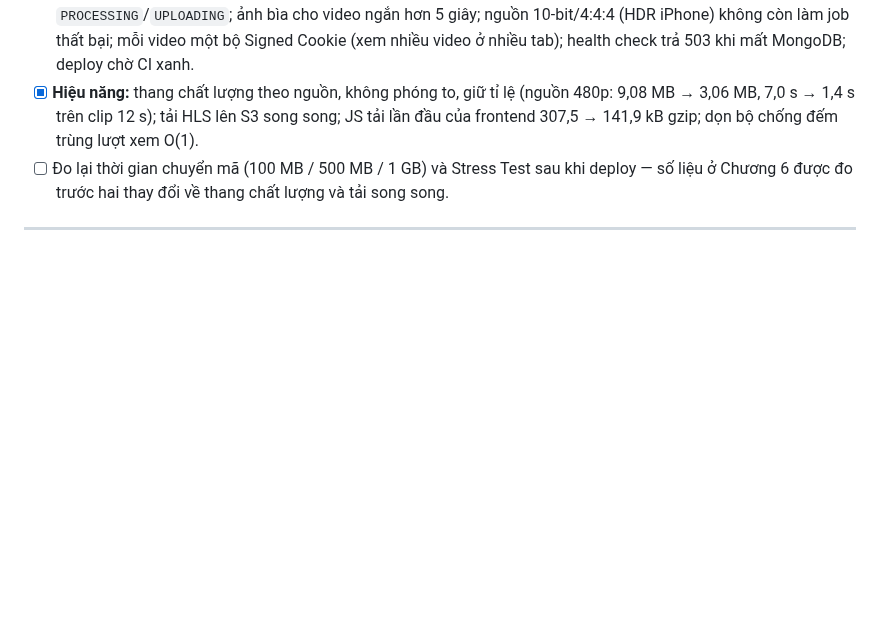
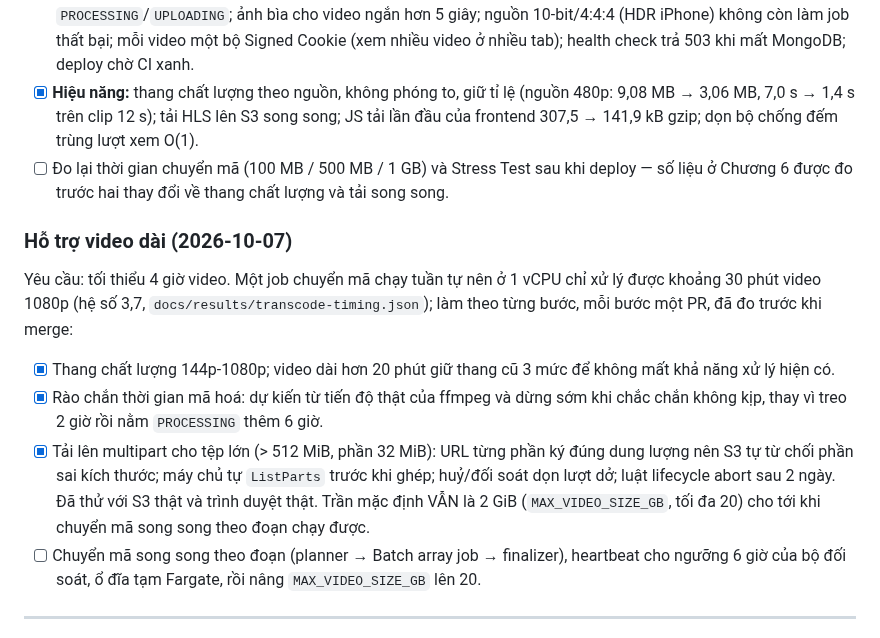
Before and after one commit to DinhQuocCuong28664/DACNTT_VideoStreaming, a Markdown page: CHECKLIST.md, the part around the change. Rendered like a GitHub page; blank space fills up the shorter version.

Commit message:
docs(checklist): record the long-video work and what is still open
Lists the quality ladder, the encode-time guard and multipart upload as done,
with the measured reason behind the order, and the parallel chunk transcoding
and raising MAX_VIDEO_SIZE_GB to 20 as the open item.

```diff
--- a/CHECKLIST.md
+++ b/CHECKLIST.md
@@ -108,5 +108,12 @@ Nhánh `fix/system-review`, mỗi lỗi một commit, có test hoặc kiểm ch
 - [x] **Hiệu năng:** thang chất lượng theo nguồn, không phóng to, giữ tỉ lệ (nguồn 480p: 9,08 MB → 3,06 MB, 7,0 s → 1,4 s trên clip 12 s); tải HLS lên S3 song song; JS tải lần đầu của frontend 307,5 → 141,9 kB gzip; dọn bộ chống đếm trùng lượt xem O(1).
 - [ ] Đo lại thời gian chuyển mã (100 MB / 500 MB / 1 GB) và Stress Test sau khi deploy — số liệu ở Chương 6 được đo trước hai thay đổi về thang chất lượng và tải song song.
 
+### Hỗ trợ video dài (2026-10-07)
+Yêu cầu: tối thiểu 4 giờ video. Một job chuyển mã chạy tuần tự nên ở 1 vCPU chỉ xử lý được khoảng 30 phút video 1080p (hệ số 3,7, `docs/results/transcode-timing.json`); làm theo từng bước, mỗi bước một PR, đã đo trước khi merge:
+- [x] Thang chất lượng 144p-1080p; video dài hơn 20 phút giữ thang cũ 3 mức để không mất khả năng xử lý hiện có.
+- [x] Rào chắn thời gian mã hoá: dự kiến từ tiến độ thật của ffmpeg và dừng sớm khi chắc chắn không kịp, thay vì treo 2 giờ rồi nằm `PROCESSING` thêm 6 giờ.
+- [x] Tải lên multipart cho tệp lớn (> 512 MiB, phần 32 MiB): URL từng phần ký đúng dung lượng nên S3 tự từ chối phần sai kích thước; máy chủ tự `ListParts` trước khi ghép; huỷ/đối soát dọn lượt dở; luật lifecycle abort sau 2 ngày. Đã thử với S3 thật và trình duyệt thật. Trần mặc định VẪN là 2 GiB (`MAX_VIDEO_SIZE_GB`, tối đa 20) cho tới khi chuyển mã song song theo đoạn chạy được.
+- [ ] Chuyển mã song song theo đoạn (planner → Batch array job → finalizer), heartbeat cho ngưỡng 6 giờ của bộ đối soát, ổ đĩa tạm Fargate, rồi nâng `MAX_VIDEO_SIZE_GB` lên 20.
+
 ---
 > 📌 **Trạng thái cập nhật (2026-09-29):** Mã nguồn cho các mục rà soát ở trên đã xong và pass toàn bộ 360/360 test; chưa deploy. Trước đó (2026-09-24): Toàn bộ 15/15 mục đã hoàn thành 100%. CloudFront video CDN đã triển khai và đo kiểm đa vùng; Stress Test đồng thời 100 video đã thực thi hoàn tất với dữ liệu thực nghiệm đầy đủ; toàn bộ test suite backend và transcoder đều pass.
```
